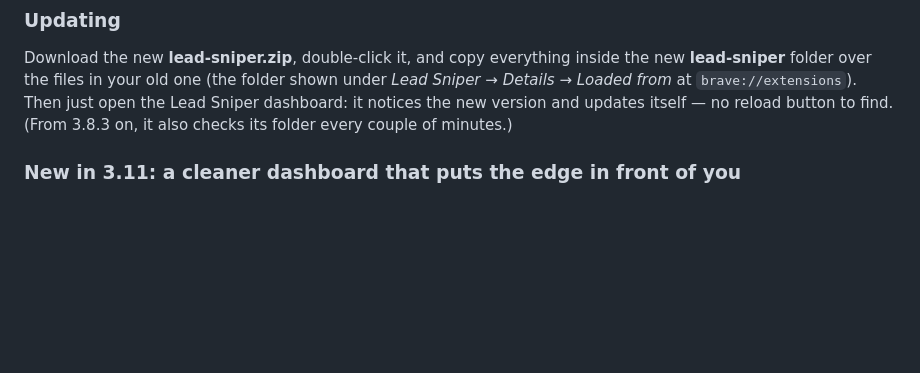
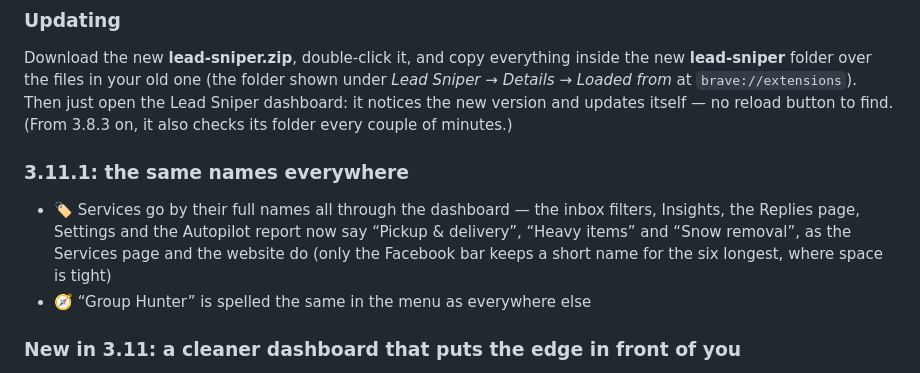
Before and after one commit to hurbiexss/leadsniper, a Markdown page: RELEASE.md, the part around the change. Drawn GitHub-style; blank space fills up the shorter version.

```diff
--- a/RELEASE.md
+++ b/RELEASE.md
@@ -7,6 +7,10 @@
 
 ### Updating
 Download the new **lead-sniper.zip**, double-click it, and copy everything inside the new **lead-sniper** folder over the files in your old one (the folder shown under *Lead Sniper → Details → Loaded from* at `brave://extensions`). Then just open the Lead Sniper dashboard: it notices the new version and updates itself — no reload button to find. (From 3.8.3 on, it also checks its folder every couple of minutes.)
+
+### 3.11.1: the same names everywhere
+- 🏷️ Services go by their full names all through the dashboard — the inbox filters, Insights, the Replies page, Settings and the Autopilot report now say “Pickup & delivery”, “Heavy items” and “Snow removal”, as the Services page and the website do (only the Facebook bar keeps a short name for the six longest, where space is tight)
+- 🧭 “Group Hunter” is spelled the same in the menu as everywhere else
 
 ### New in 3.11: a cleaner dashboard that puts the edge in front of you
 - 🔥 **Today, at a glance:** the Inbox opens on how many requests are waiting, how many were posted in the last hour (the first good reply usually gets the job), how many are needed this week — and how your week compares to the last. One click replies to the newest
```
Also changed, not shown: README.md (+2 -2 lines), assets/inbox.png, assets/og.png, 1 other file.
